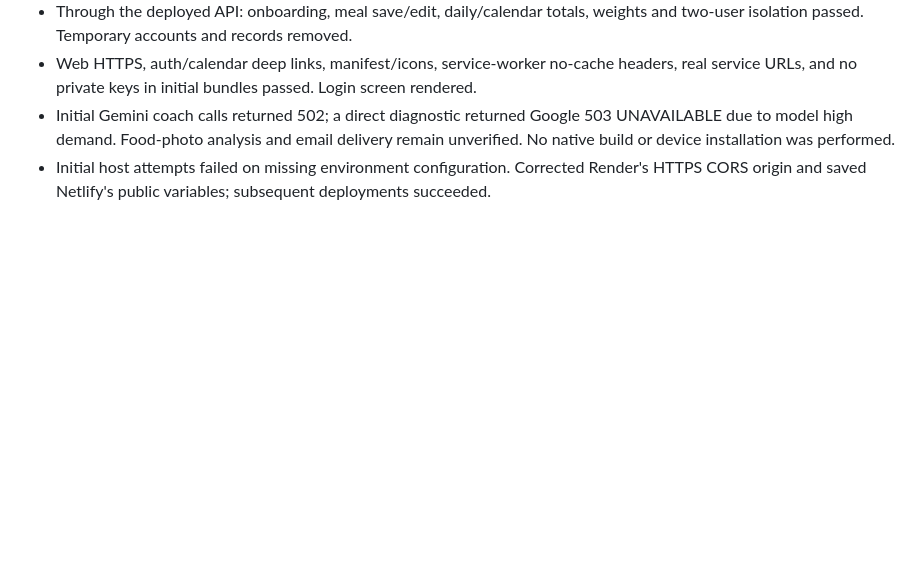
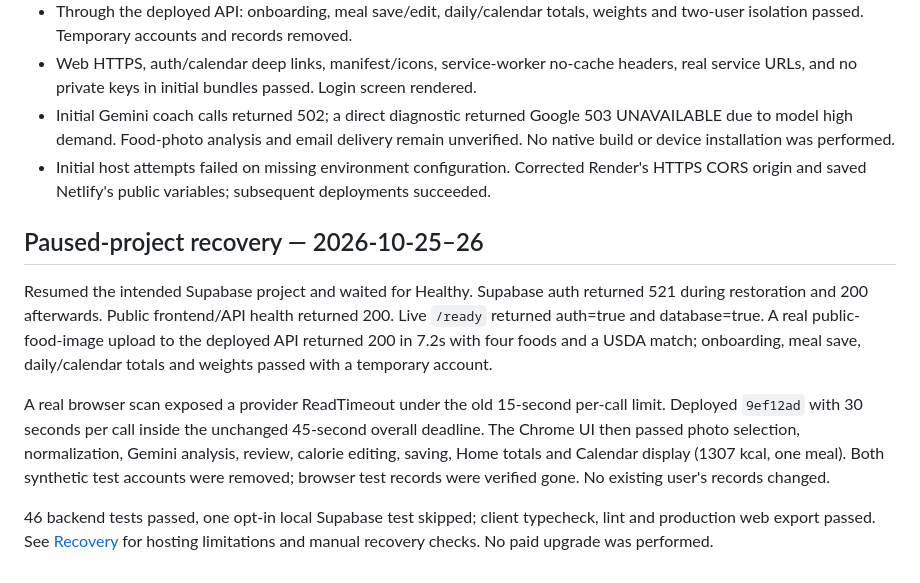
Before and after one commit to j0shuasalinas/MacroLens, a Markdown page: docs/VERIFICATION.md, the part around the change. GitHub-like rendering; blank space fills up the shorter version.

Commit message:
docs: record verified Supabase recovery and live photo workflow

```diff
--- a/docs/VERIFICATION.md
+++ b/docs/VERIFICATION.md
@@ -141,3 +141,23 @@ Frontend and API publication remain pending. Earlier entries describe historical
   unverified. No native build or device installation was performed.
 - Initial host attempts failed on missing environment configuration. Corrected Render's
   HTTPS CORS origin and saved Netlify's public variables; subsequent deployments succeeded.
+
+
+## Paused-project recovery — 2026-10-25–26
+
+Resumed the intended Supabase project and waited for Healthy. Supabase auth returned
+521 during restoration and 200 afterwards. Public frontend/API health returned 200.
+Live `/ready` returned auth=true and database=true. A real public-food-image upload
+to the deployed API returned 200 in 7.2s with four foods and a USDA match; onboarding,
+meal save, daily/calendar totals and weights passed with a temporary account.
+
+A real browser scan exposed a provider ReadTimeout under the old 15-second per-call
+limit. Deployed `9ef12ad` with 30 seconds per call inside the unchanged 45-second
+overall deadline. The Chrome UI then passed photo selection, normalization, Gemini
+analysis, review, calorie editing, saving, Home totals and Calendar display (1307
+kcal, one meal). Both synthetic test accounts were removed; browser test records
+were verified gone. No existing user's records changed.
+
+46 backend tests passed, one opt-in local Supabase test skipped; client typecheck,
+lint and production web export passed. See [Recovery](RECOVERY.md) for hosting
+limitations and manual recovery checks. No paid upgrade was performed.
```
Also changed, not shown: docs/GO_LIVE.md (+8 -1 lines), docs/RECOVERY.md (added, +59 -0 lines).
